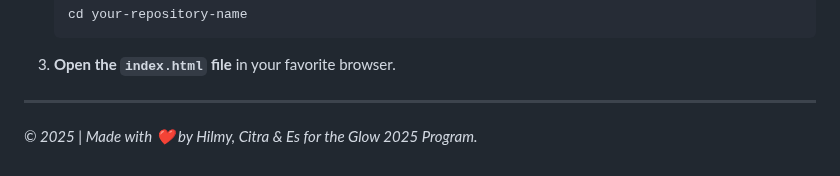
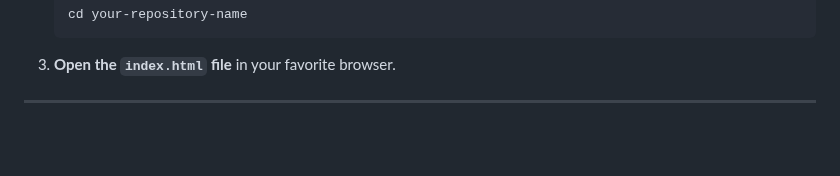
Before and after one commit to hilmybaihaqii/glow-2025, a Markdown page: README.md, the part around the change. Drawn GitHub-style; blank space fills up the shorter version.

```diff
--- a/README.md
+++ b/README.md
@@ -80,4 +80,3 @@ Want to see this code in action on your computer? Follow these steps:
 3.  **Open the `index.html` file** in your favorite browser.
 
 ---
-*© 2025 | Made with ❤️ by Hilmy, Citra & Es for the Glow 2025 Program.*
```
